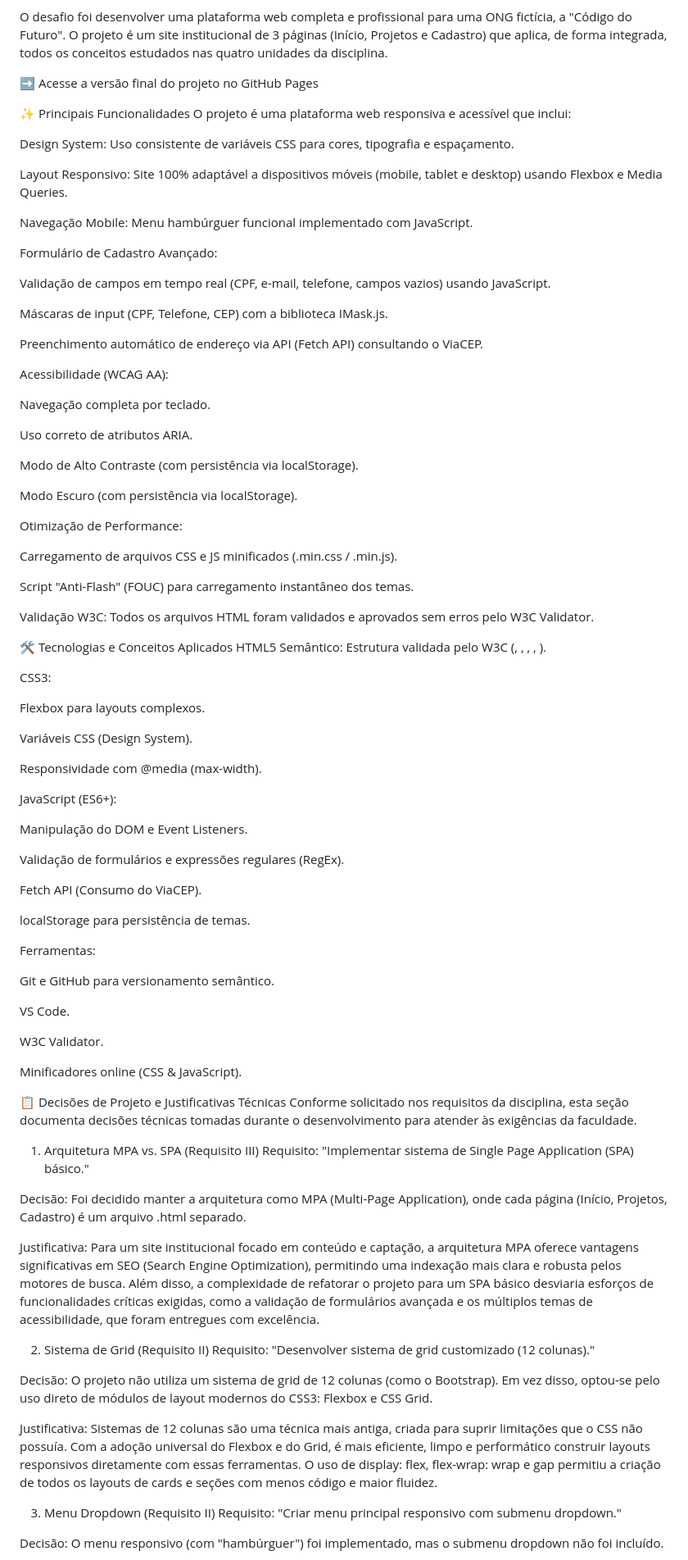
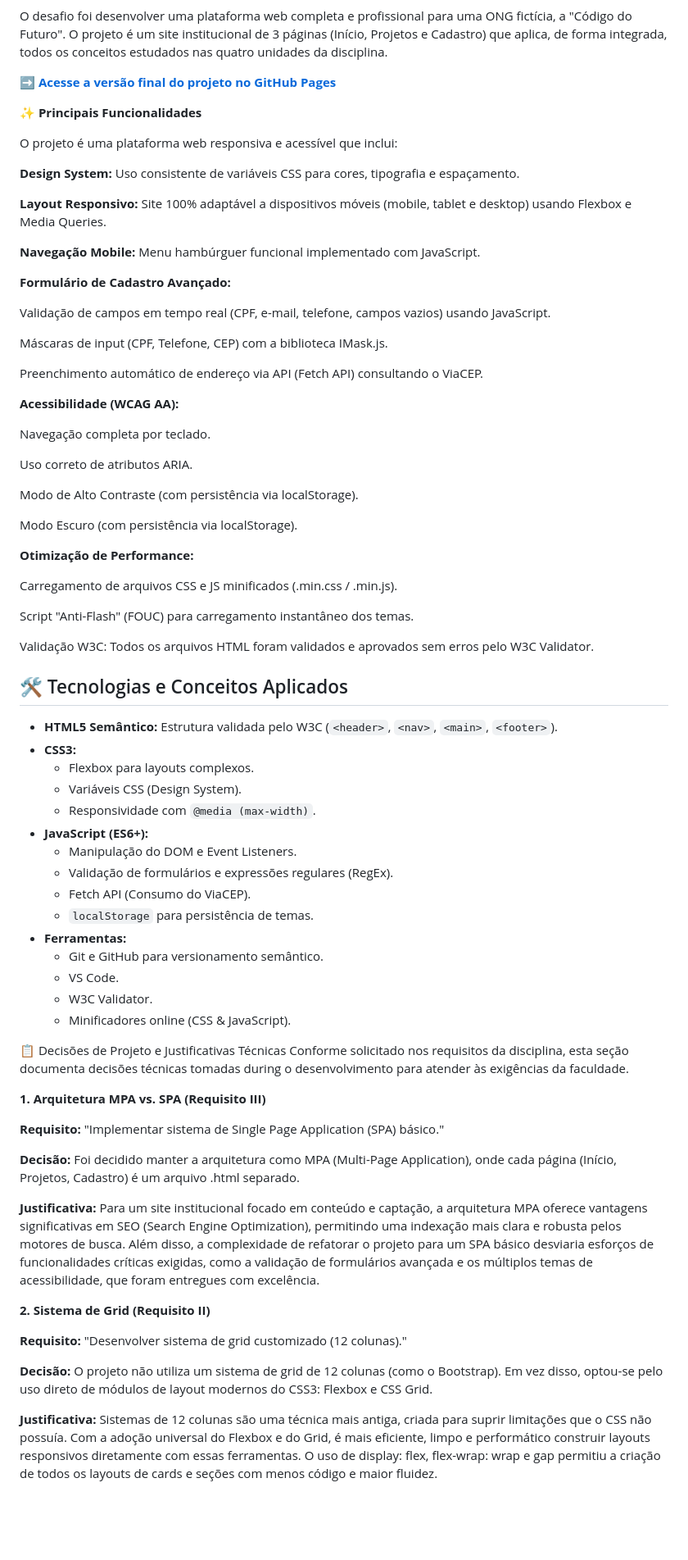
Before and after one commit to danfelixx11/Frontend-Faculdade, a Markdown page: README.md, the part around one of its changes. Shown at 82% size. Drawn GitHub-style; blank space fills up the shorter version.

Commit message:
docs(readme): Corrige formatação Markdown e adiciona screenshot
Finaliza a formatação do README.md para garantir a renderização correta no GitHub.

- Corrige a sintaxe do link de deploy (GitHub Pages) de HTML para o formato Markdown correto ([texto](url)).
- Adiciona a sintaxe de lista com marcadores (* ) nas seções "Principais Funcionalidades" e "Tecnologias", que não estavam sendo renderizadas.
- Adiciona a screenshot principal do projeto (Index.png) ao topo do documento.
- Garante que os badges (shields.io) sejam exibidos corretamente.

```diff
--- a/README.md
+++ b/README.md
@@ -11,18 +11,19 @@ Este repositório contém o projeto final da disciplina de Desenvolvimento Front
 
 O desafio foi desenvolver uma plataforma web completa e profissional para uma ONG fictícia, a "Código do Futuro". O projeto é um site institucional de 3 páginas (Início, Projetos e Cadastro) que aplica, de forma integrada, todos os conceitos estudados nas quatro unidades da disciplina.
 
-➡️ <link src="https://danfelixx11.github.io/Frontend-Faculdade/" alt="Acesse a versão final do projeto no GitHub Pages"/>Acesse a versão final do projeto no GitHub Pages
+➡️ **[Acesse a versão final do projeto no GitHub Pages](https://danfelixx11.github.io/Frontend-Faculdade/)**
 
-✨ Principais Funcionalidades
+✨ **Principais Funcionalidades**
+
 O projeto é uma plataforma web responsiva e acessível que inclui:
 
-Design System: Uso consistente de variáveis CSS para cores, tipografia e espaçamento.
+**Design System:** Uso consistente de variáveis CSS para cores, tipografia e espaçamento.
 
-Layout Responsivo: Site 100% adaptável a dispositivos móveis (mobile, tablet e desktop) usando Flexbox e Media Queries.
+**Layout Responsivo:** Site 100% adaptável a dispositivos móveis (mobile, tablet e desktop) usando Flexbox e Media Queries.
 
-Navegação Mobile: Menu hambúrguer funcional implementado com JavaScript.
+**Navegação Mobile:** Menu hambúrguer funcional implementado com JavaScript.
 
-Formulário de Cadastro Avançado:
+**Formulário de Cadastro Avançado:**
 
 Validação de campos em tempo real (CPF, e-mail, telefone, campos vazios) usando JavaScript.
 
@@ -30,7 +31,7 @@ Máscaras de input (CPF, Telefone, CEP) com a biblioteca IMask.js.
 
 Preenchimento automático de endereço via API (Fetch API) consultando o ViaCEP.
 
-Acessibilidade (WCAG AA):
+**Acessibilidade (WCAG AA):**
 
 Navegação completa por teclado.
 
@@ -40,7 +41,7 @@ Modo de Alto Contraste (com persistência via localStorage).
 
 Modo Escuro (com persistência via localStorage).
 
-Otimização de Performance:
+**Otimização de Performance:**
 
 Carregamento de arquivos CSS e JS minificados (.min.css / .min.js).
 
@@ -48,56 +49,40 @@ Script "Anti-Flash" (FOUC) para carregamento instantâneo dos temas.
 
 Validação W3C: Todos os arquivos HTML foram validados e aprovados sem erros pelo W3C Validator.
 
-🛠️ Tecnologias e Conceitos Aplicados
-HTML5 Semântico: Estrutura validada pelo W3C (<header>, <nav>, <main>, <section>, <footer>).
+## 🛠️ Tecnologias e Conceitos Aplicados
 
-CSS3:
-
-Flexbox para layouts complexos.
-
-Variáveis CSS (Design System).
-
-Responsividade com @media (max-width).
-
-JavaScript (ES6+):
-
-Manipulação do DOM e Event Listeners.
-
-Validação de formulários e expressões regulares (RegEx).
-
-Fetch API (Consumo do ViaCEP).
-
-localStorage para persistência de temas.
-
-Ferramentas:
-
-Git e GitHub para versionamento semântico.
-
-VS Code.
-
-W3C Validator.
-
-Minificadores online (CSS & JavaScript).
+* **HTML5 Semântico:** Estrutura validada pelo W3C (`<header>`, `<nav>`, `<main>`, `<footer>`).
+* **CSS3:**
+    * Flexbox para layouts complexos.
+    * Variáveis CSS (Design System).
+    * Responsividade com `@media (max-width)`.
+* **JavaScript (ES6+):**
+    * Manipulação do DOM e Event Listeners.
+    * Validação de formulários e expressões regulares (RegEx).
+    * Fetch API (Consumo do ViaCEP).
+    * `localStorage` para persistência de temas.
+* **Ferramentas:**
+    * Git e GitHub para versionamento semântico.
+    * VS Code.
+    * W3C Validator.
+    * Minificadores online (CSS & JavaScript).
 
 📋 Decisões de Projeto e Justificativas Técnicas
-Conforme solicitado nos requisitos da disciplina, esta seção documenta decisões técnicas tomadas durante o desenvolvimento para atender às exigências da faculdade.
+Conforme solicitado nos requisitos da disciplina, esta seção documenta decisões técnicas tomadas during o desenvolvimento para atender às exigências da faculdade.
 
-1. Arquitetura MPA vs. SPA (Requisito III)
-Requisito: "Implementar sistema de Single Page Application (SPA) básico."
+**1. Arquitetura MPA vs. SPA (Requisito III)**
 
-Decisão: Foi decidido manter a arquitetura como MPA (Multi-Page Application), onde cada página (Início, Projetos, Cadastro) é um arquivo .html separado.
+**Requisito:** "Implementar sistema de Single Page Application (SPA) básico."
 
-Justificativa: Para um site institucional focado em conteúdo e captação, a arquitetura MPA oferece vantagens significativas em SEO (Search Engine Optimization), permitindo uma indexação mais clara e robusta pelos motores de busca. Além disso, a complexidade de refatorar o projeto para um SPA básico desviaria esforços de funcionalidades críticas exigidas, como a validação de formulários avançada e os múltiplos temas de acessibilidade, que foram entregues com excelência.
+**Decisão:** Foi decidido manter a arquitetura como MPA (Multi-Page Application), onde cada página (Início, Projetos, Cadastro) é um arquivo .html separado.
 
-2. Sistema de Grid (Requisito II)
-Requisito: "Desenvolver sistema de grid customizado (12 colunas)."
+**Justificativa:** Para um site institucional focado em conteúdo e captação, a arquitetura MPA oferece vantagens significativas em SEO (Search Engine Optimization), permitindo uma indexação mais clara e robusta pelos motores de busca. Além disso, a complexidade de refatorar o projeto para um SPA básico desviaria esforços de funcionalidades críticas exigidas, como a validação de formulários avançada e os múltiplos temas de acessibilidade, que foram entregues com excelência.
 
-Decisão: O projeto não utiliza um sistema de grid de 12 colunas (como o Bootstrap). Em vez disso, optou-se pelo uso direto de módulos de layout modernos do CSS3: Flexbox e CSS Grid.
+**2. Sistema de Grid (Requisito II)**
 
-Justificativa: Sistemas de 12 colunas são uma técnica mais antiga, criada para suprir limitações que o CSS não possuía. Com a adoção universal do Flexbox e do Grid, é mais eficiente, limpo e performático construir layouts responsivos diretamente com essas ferramentas. O uso de display: flex, flex-wrap: wrap e gap permitiu a criação de todos os layouts de cards e seções com menos código e maior fluidez.
+**Requisito:** "Desenvolver sistema de grid customizado (12 colunas)."
 
-3. Menu Dropdown (Requisito II)
-Requisito: "Criar menu principal responsivo com submenu dropdown."
+**Decisão:** O projeto não utiliza um sistema de grid de 12 colunas (como o Bootstrap). Em vez disso, optou-se pelo uso direto de módulos de layout modernos do CSS3: Flexbox e CSS Grid.
 
-Decisão: O menu responsivo (com "hambúrguer") foi implementado, mas o submenu dropdown não foi incluído.
+**Justificativa:** Sistemas de 12 colunas são uma técnica mais antiga, criada para suprir limitações que o CSS não possuía. Com a adoção universal do Flexbox e do Grid, é mais eficiente, limpo e performático construir layouts responsivos diretamente com essas ferramentas. O uso de display: flex, flex-wrap: wrap e gap permitiu a criação de todos os layouts de cards e seções com menos código e maior fluidez.
 
```
Also changed, not shown: other parts of README.md (+20 -13 lines).
